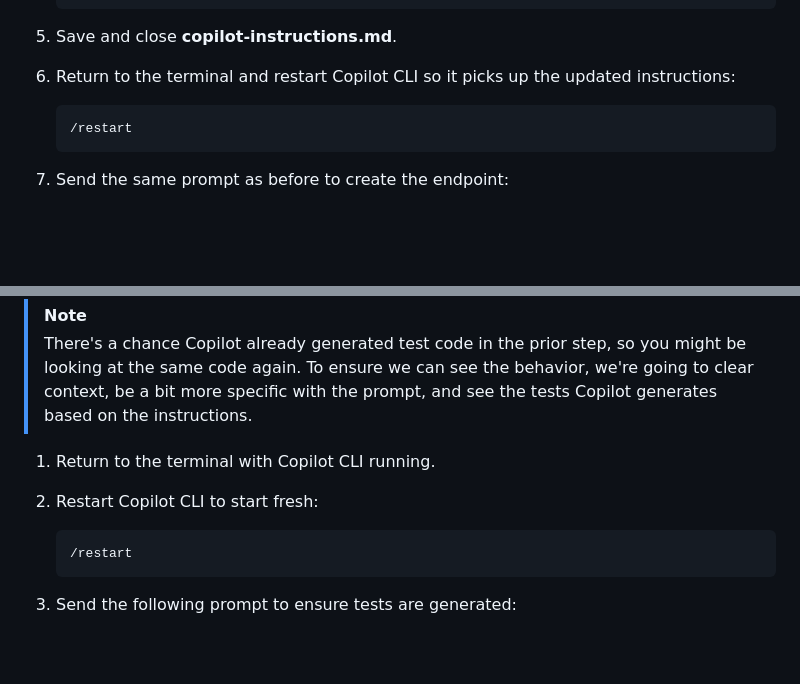
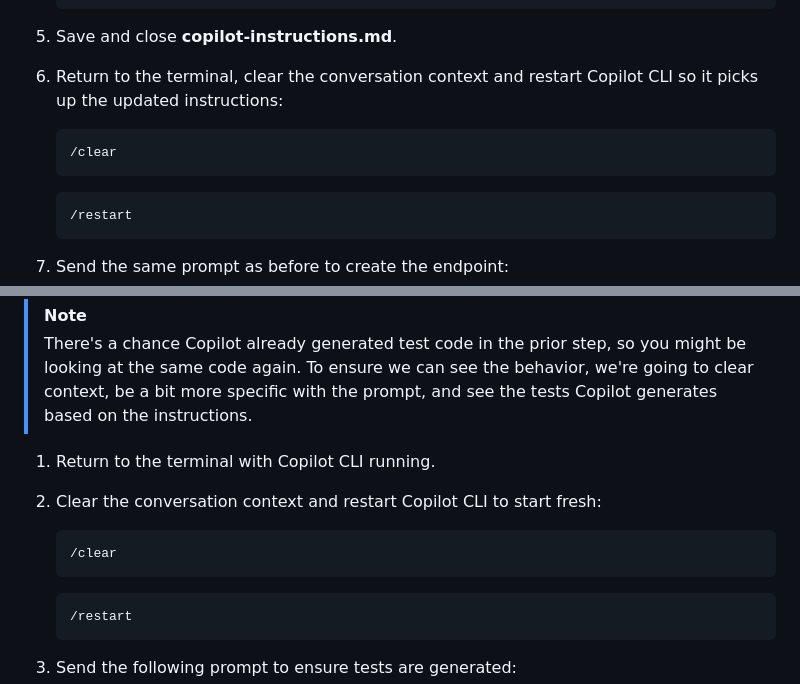
Before and after one commit to mattleibow/tailspin-toys-workshop-dotnet, a Markdown page: workshop/02-custom-instructions.md, 2 parts joined by grey strips. Rendered like a GitHub page; blank space fills up the shorter version.

Commit message:
Fix workshop step 2 to clear context before restarting
Add /clear before /restart in both places where Copilot CLI is
restarted, so the AI properly picks up updated instruction files
without stale context confusing it.

Co-authored-by: Copilot <223556219+Copilot@users.noreply.github.com>

````diff
--- a/workshop/02-custom-instructions.md
+++ b/workshop/02-custom-instructions.md
@@ -108,7 +108,11 @@ As highlighted previously, `copilot-instructions.md` is designed to provide proj
    ```
 
 5. Save and close **copilot-instructions.md**.
-6. Return to the terminal and restart Copilot CLI so it picks up the updated instructions:
+6. Return to the terminal, clear the conversation context and restart Copilot CLI so it picks up the updated instructions:
+
+    ```
+    /clear
+    ```
 
     ```
     /restart
@@ -162,7 +166,11 @@ Our focus in the last two sets of steps was on **copilot-instructions.md**, the
 > There's a chance Copilot already generated test code in the prior step, so you might be looking at the same code again. To ensure we can see the behavior, we're going to clear context, be a bit more specific with the prompt, and see the tests Copilot generates based on the instructions.
 
 1. Return to the terminal with Copilot CLI running.
-2. Restart Copilot CLI to start fresh:
+2. Clear the conversation context and restart Copilot CLI to start fresh:
+
+    ```
+    /clear
+    ```
 
     ```
     /restart
````
